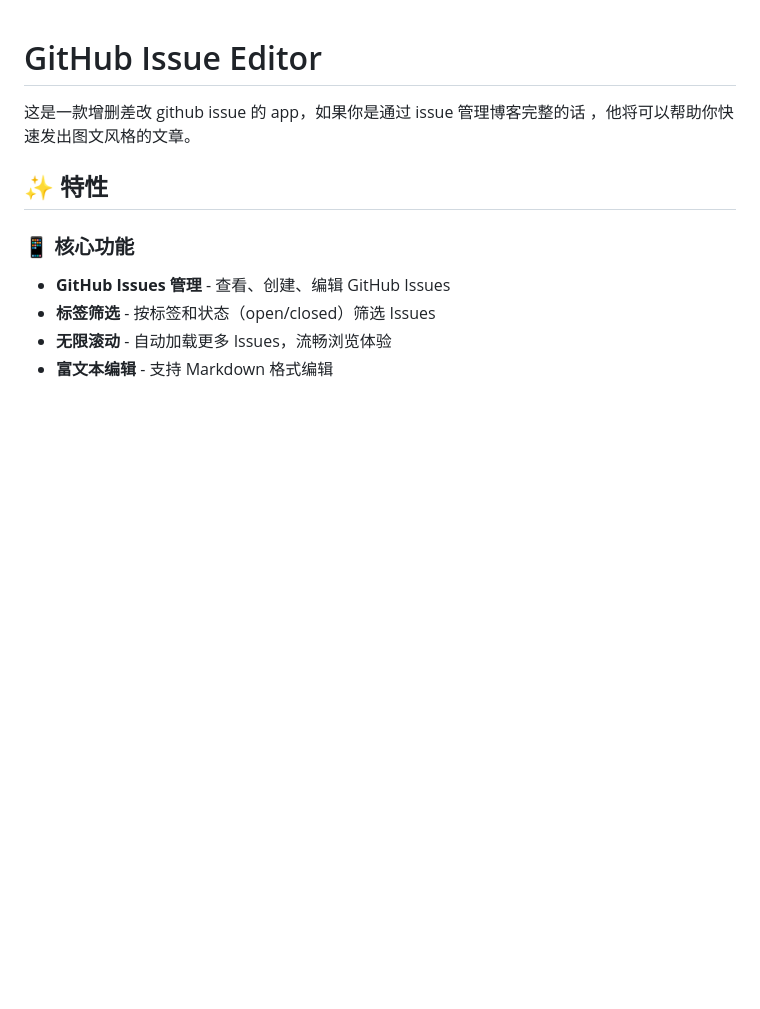
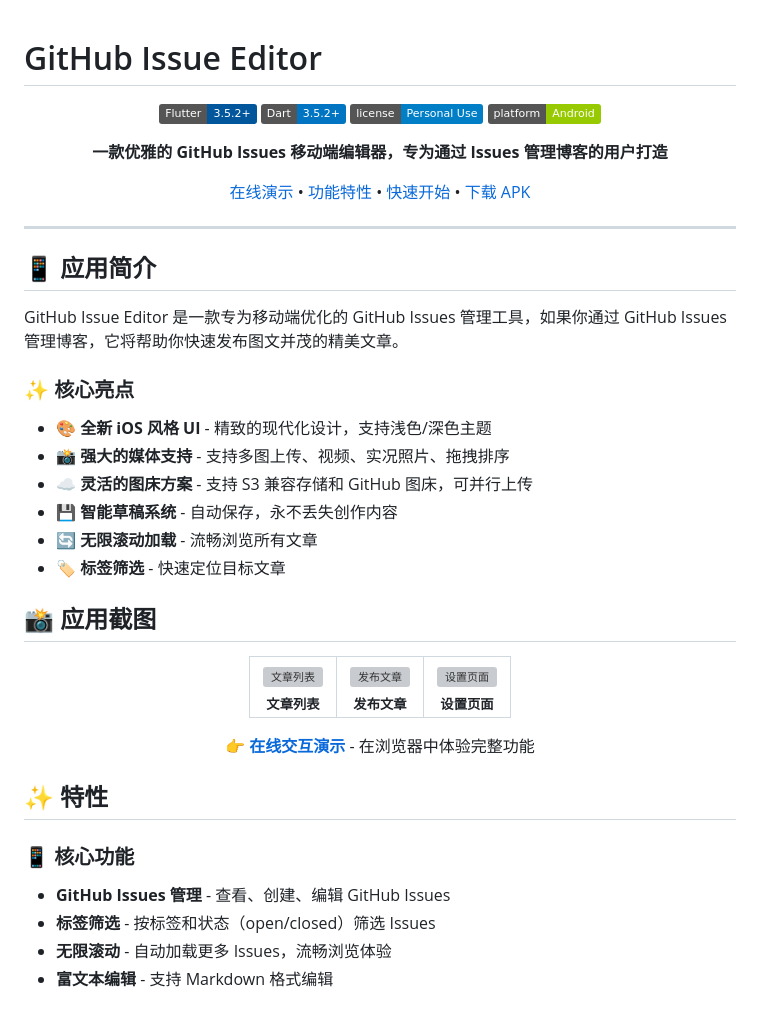
Before and after one commit to LeoonLiang/github-issue-editor, a Markdown page: README.md, the part around one of its changes. Rendered like a GitHub page; badges without logos; blank space fills up the shorter version; grey boxes are pictures that could not be loaded.

```diff
--- a/README.md
+++ b/README.md
@@ -1,6 +1,48 @@
 # GitHub Issue Editor
 
-这是一款增删差改 github issue 的 app，如果你是通过 issue 管理博客完整的话 ，他将可以帮助你快速发出图文风格的文章。
+<div align="center">
+
+[![Flutter](https://img.shields.io/badge/Flutter-3.5.2+-02569B?logo=flutter&logoColor=white)](https://flutter.dev)
+[![Dart](https://img.shields.io/badge/Dart-3.5.2+-0175C2?logo=dart&logoColor=white)](https://dart.dev)
+[![License](https://img.shields.io/badge/license-Personal%20Use-blue)](#-许可证)
+[![Platform](https://img.shields.io/badge/platform-Android-green)](https://www.android.com)
+
+**一款优雅的 GitHub Issues 移动端编辑器，专为通过 Issues 管理博客的用户打造**
+
+[在线演示](https://leoonliang.github.io/github-issue-editor/) • [功能特性](#-特性) • [快速开始](#-开始使用) • [下载 APK](https://github.com/leoonliang/github-issue-editor/releases)
+
+</div>
+
+---
+
+## 📱 应用简介
+
+GitHub Issue Editor 是一款专为移动端优化的 GitHub Issues 管理工具，如果你通过 GitHub Issues 管理博客，它将帮助你快速发布图文并茂的精美文章。
+
+### ✨ 核心亮点
+
+- 🎨 **全新 iOS 风格 UI** - 精致的现代化设计，支持浅色/深色主题
+- 📸 **强大的媒体支持** - 支持多图上传、视频、实况照片、拖拽排序
+- ☁️ **灵活的图床方案** - 支持 S3 兼容存储和 GitHub 图床，可并行上传
+- 💾 **智能草稿系统** - 自动保存，永不丢失创作内容
+- 🔄 **无限滚动加载** - 流畅浏览所有文章
+- 🏷️ **标签筛选** - 快速定位目标文章
+
+## 📸 应用截图
+
+<div align="center">
+
+<table>
+  <tr>
+    <td align="center"><img src="docs/images/list.jpg" width="250" alt="文章列表"/><br/><sub><b>文章列表</b></sub></td>
+    <td align="center"><img src="docs/images/publish.jpg" width="250" alt="发布文章"/><br/><sub><b>发布文章</b></sub></td>
+    <td align="center"><img src="docs/images/setting.jpg" width="250" alt="设置页面"/><br/><sub><b>设置页面</b></sub></td>
+  </tr>
+</table>
+
+**[👉 在线交互演示](https://leoonliang.github.io/github-issue-editor/)** - 在浏览器中体验完整功能
+
+</div>
 
 ## ✨ 特性
 
```
Also changed, not shown: other parts of README.md (+136 -17 lines).
